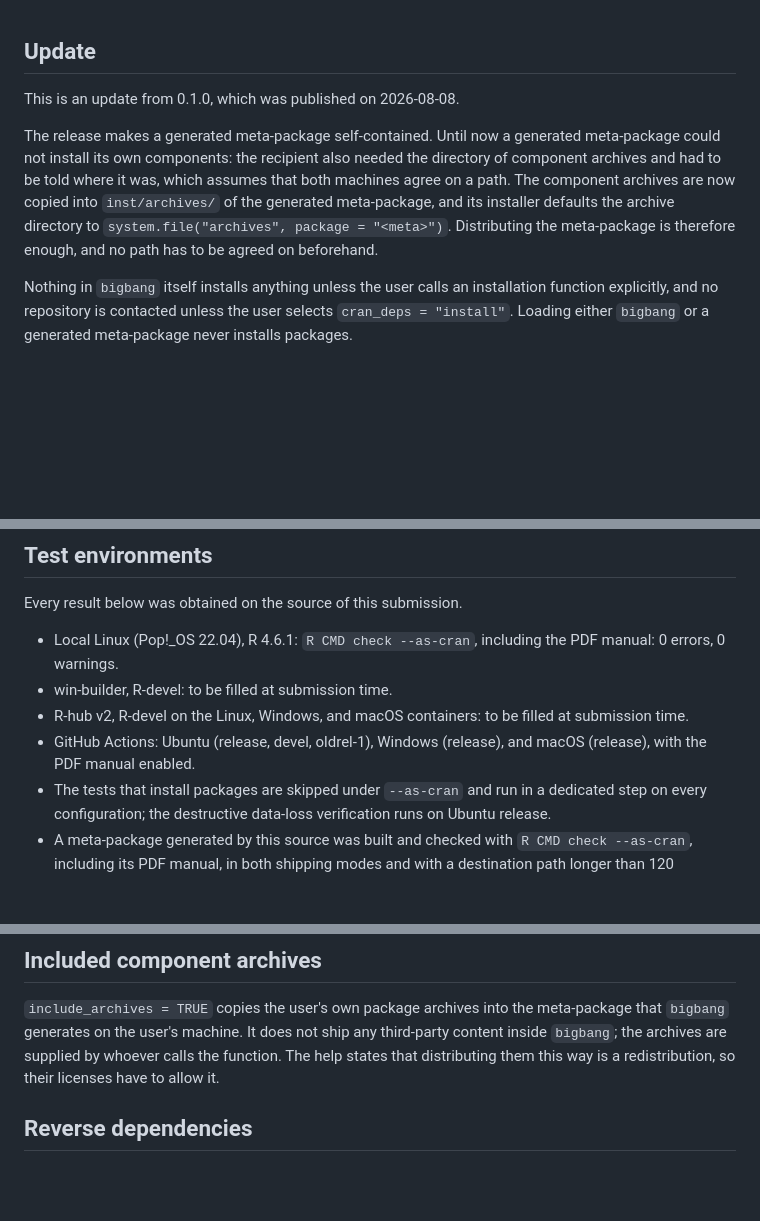
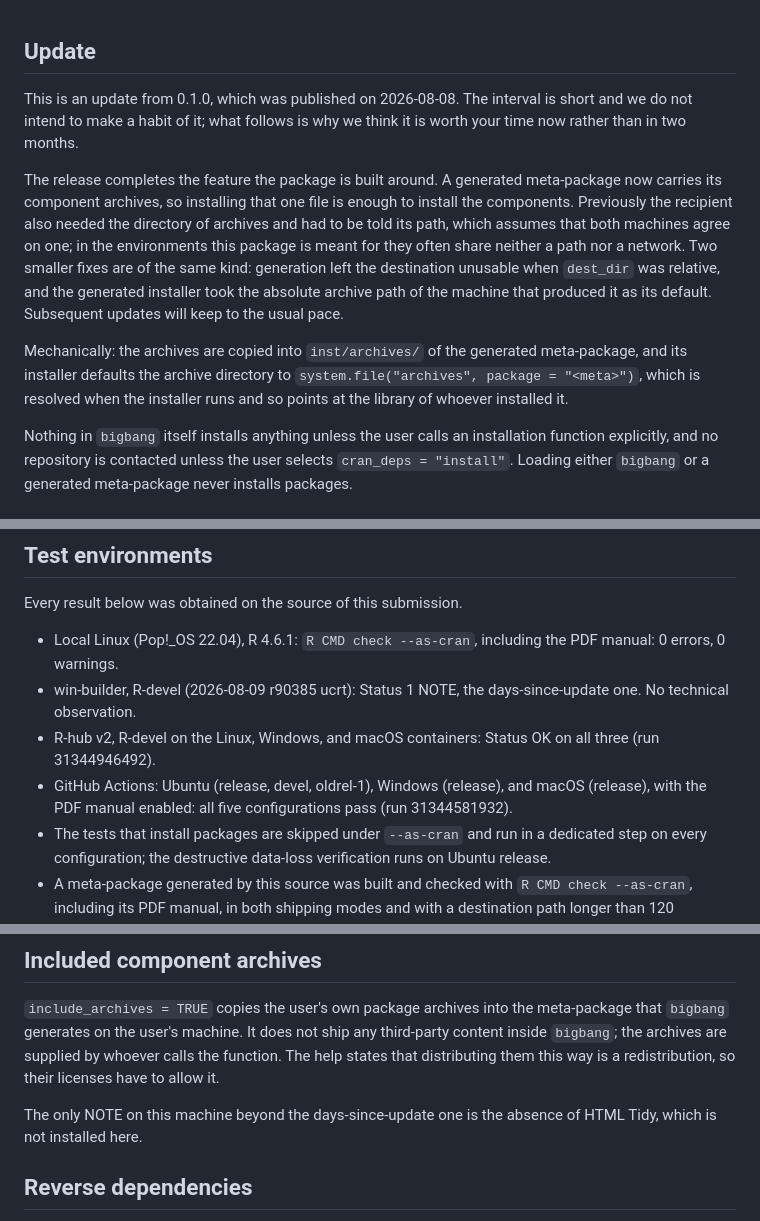
Before and after one commit to sebollin/bigbang, a Markdown page: cran-comments.md, 3 parts joined by grey strips. Drawn GitHub-style; blank space fills up the shorter version.

Commit message:
Record the submission notes for 0.2.0
Explain the short interval in terms of what the release adds rather than what
the previous one lacked, and fill in the results from win-builder, R-hub and the
hosted CI, each obtained on this source.

```diff
--- a/cran-comments.md
+++ b/cran-comments.md
@@ -1,15 +1,23 @@
 ## Update
 
-This is an update from 0.1.0, which was published on 2026-08-08.
+This is an update from 0.1.0, which was published on 2026-08-08. The interval is
+short and we do not intend to make a habit of it; what follows is why we think
+it is worth your time now rather than in two months.
 
-The release makes a generated meta-package self-contained. Until now a generated
-meta-package could not install its own components: the recipient also needed the
-directory of component archives and had to be told where it was, which assumes
-that both machines agree on a path. The component archives are now copied into
-`inst/archives/` of the generated meta-package, and its installer defaults the
-archive directory to `system.file("archives", package = "<meta>")`. Distributing
-the meta-package is therefore enough, and no path has to be agreed on
-beforehand.
+The release completes the feature the package is built around. A generated
+meta-package now carries its component archives, so installing that one file is
+enough to install the components. Previously the recipient also needed the
+directory of archives and had to be told its path, which assumes that both
+machines agree on one; in the environments this package is meant for they often
+share neither a path nor a network. Two smaller fixes are of the same kind:
+generation left the destination unusable when `dest_dir` was relative, and the
+generated installer took the absolute archive path of the machine that produced
+it as its default. Subsequent updates will keep to the usual pace.
+
+Mechanically: the archives are copied into `inst/archives/` of the generated
+meta-package, and its installer defaults the archive directory to
+`system.file("archives", package = "<meta>")`, which is resolved when the
+installer runs and so points at the library of whoever installed it.
 
 Nothing in `bigbang` itself installs anything unless the user calls an
 installation function explicitly, and no repository is contacted unless the user
@@ -43,11 +51,13 @@ Every result below was obtained on the source of this submission.
 
 - Local Linux (Pop!_OS 22.04), R 4.6.1: `R CMD check --as-cran`, including the
   PDF manual: 0 errors, 0 warnings.
-- win-builder, R-devel: to be filled at submission time.
-- R-hub v2, R-devel on the Linux, Windows, and macOS containers: to be filled at
-  submission time.
+- win-builder, R-devel (2026-08-09 r90385 ucrt): Status 1 NOTE, the
+  days-since-update one. No technical observation.
+- R-hub v2, R-devel on the Linux, Windows, and macOS containers: Status OK on all
+  three (run 31344946492).
 - GitHub Actions: Ubuntu (release, devel, oldrel-1), Windows (release), and
-  macOS (release), with the PDF manual enabled.
+  macOS (release), with the PDF manual enabled: all five configurations pass
+  (run 31344581932).
 - The tests that install packages are skipped under `--as-cran` and run in a
   dedicated step on every configuration; the destructive data-loss verification
   runs on Ubuntu release.
@@ -67,6 +77,9 @@ any third-party content inside `bigbang`; the archives are supplied by whoever
 calls the function. The help states that distributing them this way is a
 redistribution, so their licenses have to allow it.
 
+The only NOTE on this machine beyond the days-since-update one is the absence of
+HTML Tidy, which is not installed here.
+
 ## Reverse dependencies
 
 There are none. Checked against the 24705 packages available from CRAN: no
```
